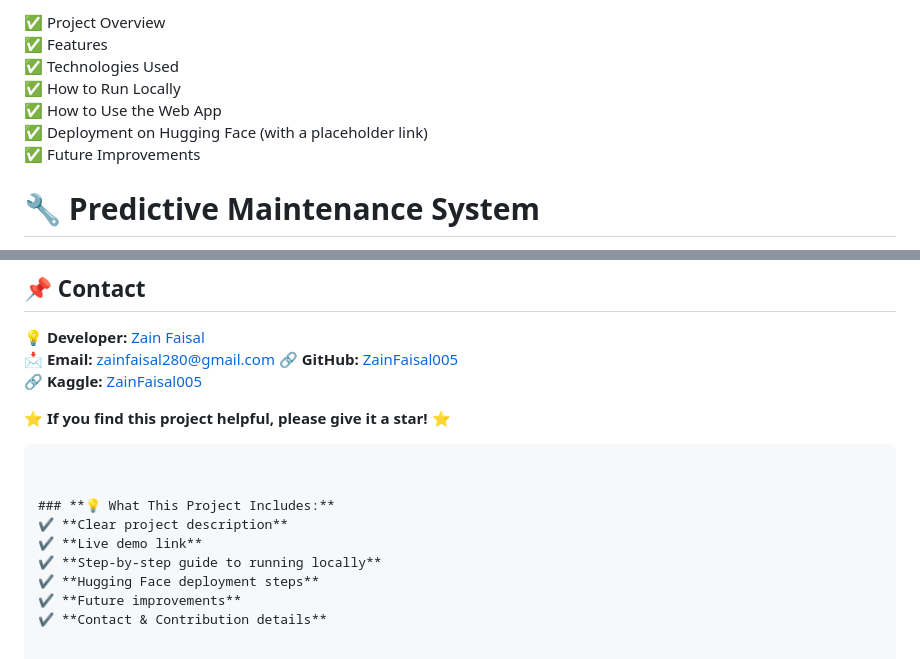
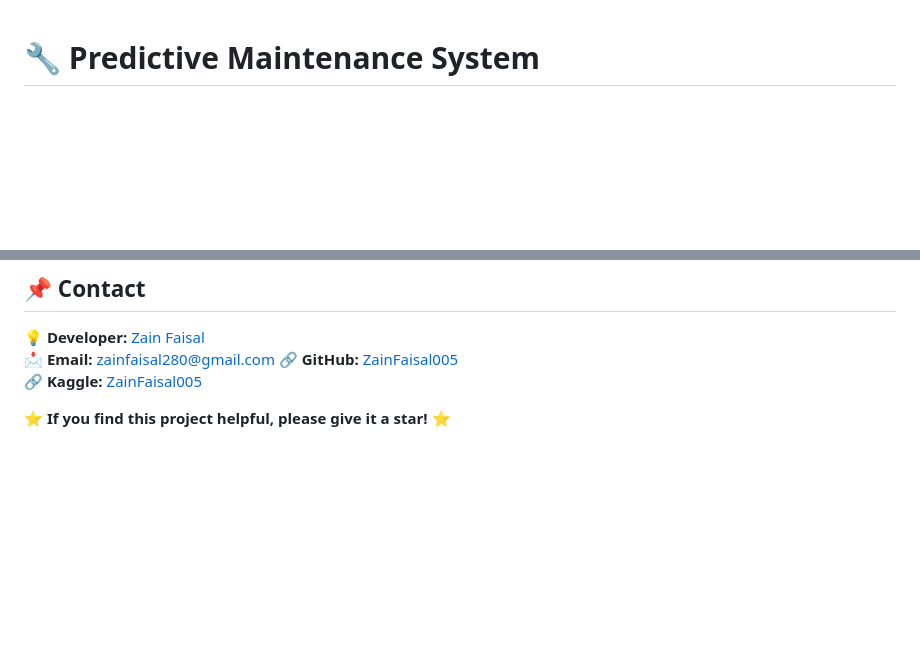
Before and after one commit to ZainFaisal005/Predictive-Maintenance-Model, a Markdown page: README.md, 2 parts joined by grey strips. GitHub-like rendering; blank space fills up the shorter version.

````diff
--- a/README.md
+++ b/README.md
@@ -1,11 +1,3 @@
-✅ Project Overview
-✅ Features
-✅ Technologies Used
-✅ How to Run Locally
-✅ How to Use the Web App
-✅ Deployment on Hugging Face (with a placeholder link)
-✅ Future Improvements
-
 # 🔧 Predictive Maintenance System
 
 A **machine learning-based web application** that predicts potential equipment failures based on input sensor data.
@@ -149,13 +141,3 @@ Want to improve this project?
 
 
 ⭐ **If you find this project helpful, please give it a star!** ⭐
-```
-
-
-### **💡 What This Project Includes:**
-✔ **Clear project description**
-✔ **Live demo link**
-✔ **Step-by-step guide to running locally**
-✔ **Hugging Face deployment steps**
-✔ **Future improvements**
-✔ **Contact & Contribution details**
````
